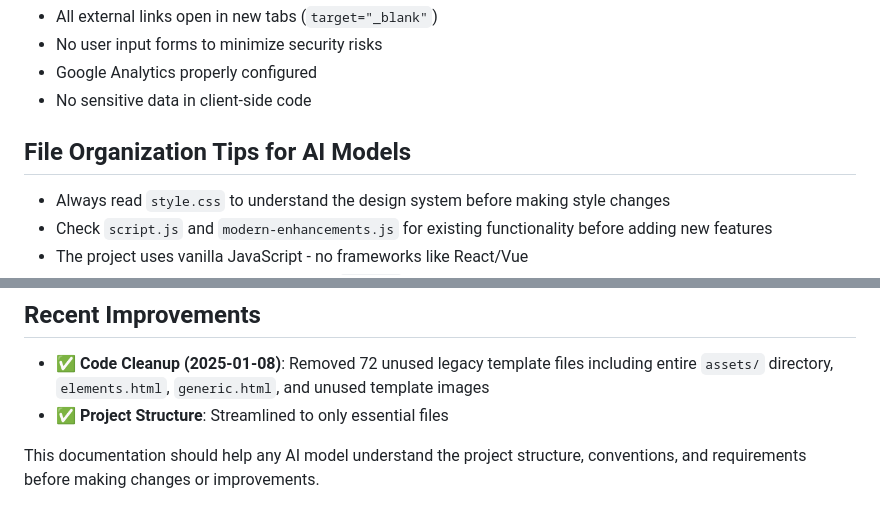
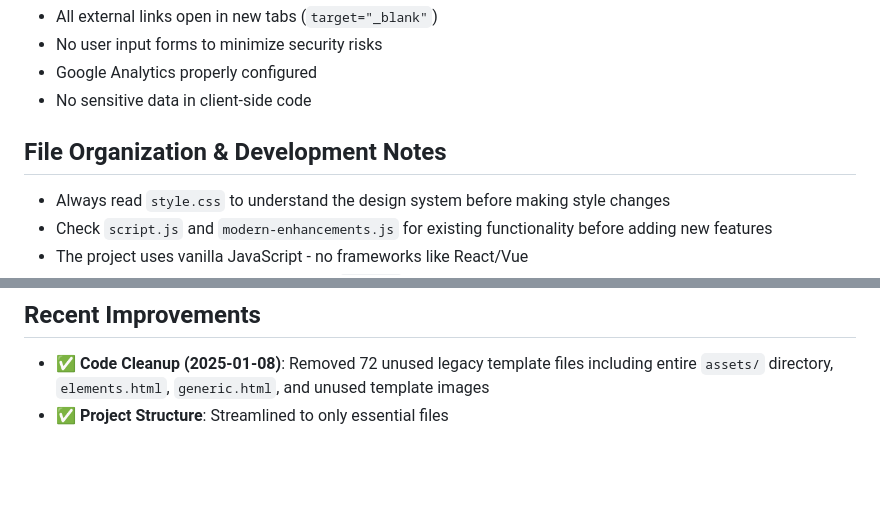
Before and after one commit to ShehabElgendy/ShehabElGendy.github.io, a Markdown page: README.md, 2 parts joined by grey strips. Drawn GitHub-style; blank space fills up the shorter version.

```diff
--- a/README.md
+++ b/README.md
@@ -172,7 +172,7 @@ Located in `:root` in `style.css`:
 - Google Analytics properly configured
 - No sensitive data in client-side code
 
-## File Organization Tips for AI Models
+## File Organization & Development Notes
 - Always read `style.css` to understand the design system before making style changes
 - Check `script.js` and `modern-enhancements.js` for existing functionality before adding new features
 - The project uses vanilla JavaScript - no frameworks like React/Vue
@@ -188,5 +188,3 @@ Located in `:root` in `style.css`:
 ## Recent Improvements
 - ✅ **Code Cleanup (2025-01-08)**: Removed 72 unused legacy template files including entire `assets/` directory, `elements.html`, `generic.html`, and unused template images
 - ✅ **Project Structure**: Streamlined to only essential files
-
-This documentation should help any AI model understand the project structure, conventions, and requirements before making changes or improvements.
```
